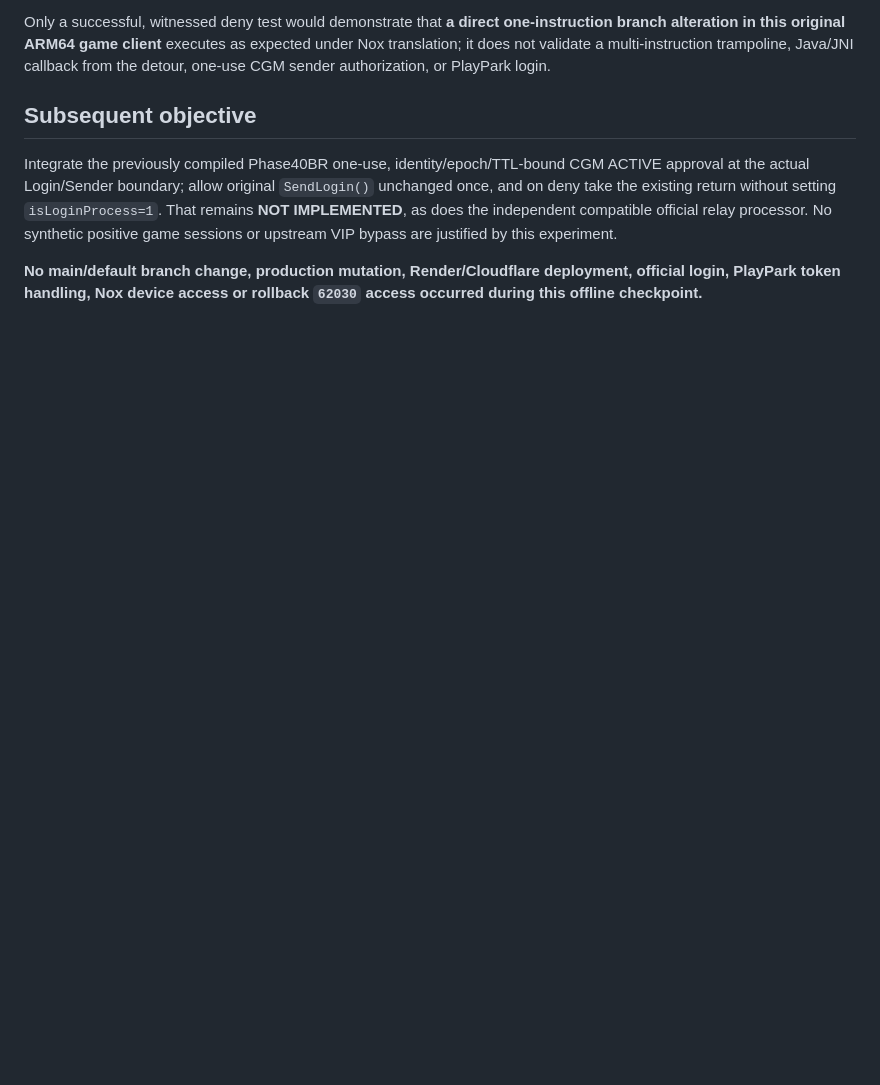
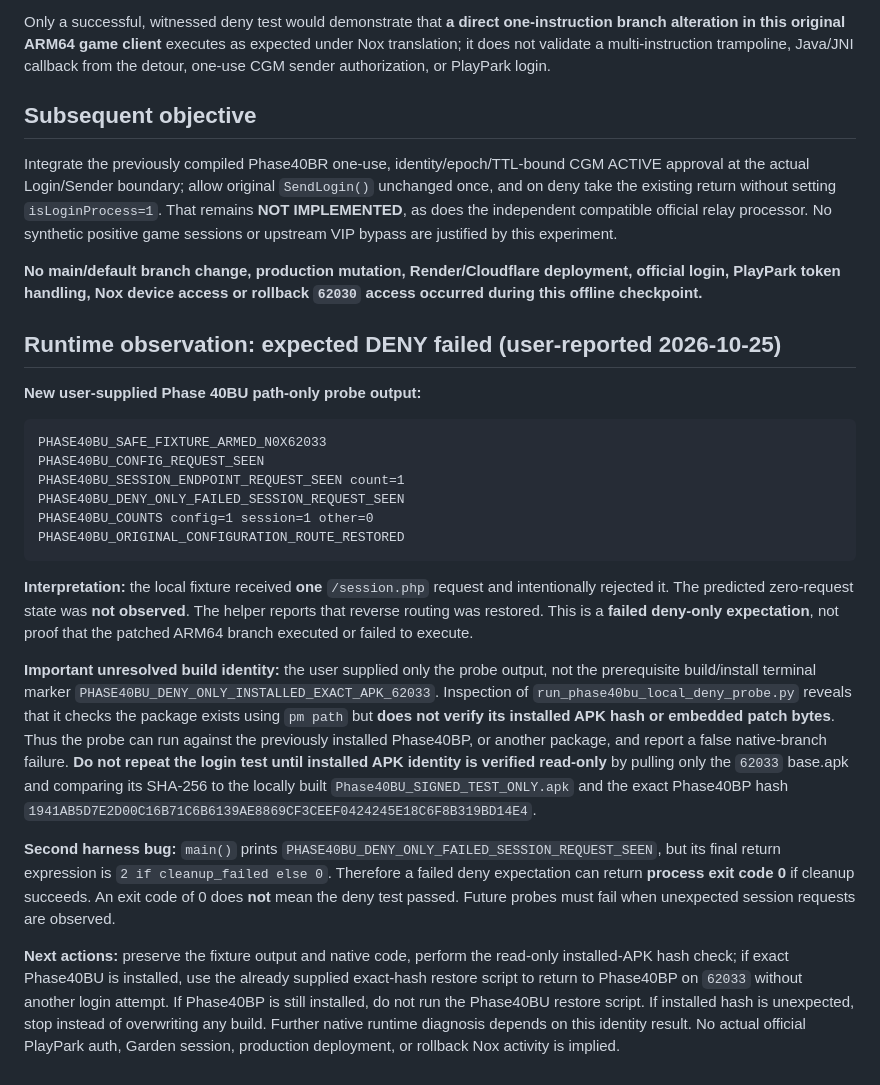
Before and after one commit to jpmiantozaki/JPCG, a Markdown page: docs/phase40bu-deny-only-original-arm64-branch-test-2026-10-25.md, the part around the change. Drawn GitHub-style; blank space fills up the shorter version.

Commit message:
docs: record Phase40BU failed deny probe and missing installed APK attestation

````diff
--- a/docs/phase40bu-deny-only-original-arm64-branch-test-2026-10-25.md
+++ b/docs/phase40bu-deny-only-original-arm64-branch-test-2026-10-25.md
@@ -53,3 +53,24 @@ Only a successful, witnessed deny test would demonstrate that **a direct one-ins
 Integrate the previously compiled Phase40BR one-use, identity/epoch/TTL-bound CGM ACTIVE approval at the actual Login/Sender boundary; allow original `SendLogin()` unchanged once, and on deny take the existing return without setting `isLoginProcess=1`. That remains **NOT IMPLEMENTED**, as does the independent compatible official relay processor. No synthetic positive game sessions or upstream VIP bypass are justified by this experiment.
 
 **No main/default branch change, production mutation, Render/Cloudflare deployment, official login, PlayPark token handling, Nox device access or rollback `62030` access occurred during this offline checkpoint.**
+
+## Runtime observation: expected DENY failed (user-reported 2026-10-25)
+
+**New user-supplied Phase 40BU path-only probe output:**
+
+```text
+PHASE40BU_SAFE_FIXTURE_ARMED_N0X62033
+PHASE40BU_CONFIG_REQUEST_SEEN
+PHASE40BU_SESSION_ENDPOINT_REQUEST_SEEN count=1
+PHASE40BU_DENY_ONLY_FAILED_SESSION_REQUEST_SEEN
+PHASE40BU_COUNTS config=1 session=1 other=0
+PHASE40BU_ORIGINAL_CONFIGURATION_ROUTE_RESTORED
+```
+
+**Interpretation:** the local fixture received **one** `/session.php` request and intentionally rejected it. The predicted zero-request state was **not observed**. The helper reports that reverse routing was restored. This is a **failed deny-only expectation**, not proof that the patched ARM64 branch executed or failed to execute.
+
+**Important unresolved build identity:** the user supplied only the probe output, not the prerequisite build/install terminal marker `PHASE40BU_DENY_ONLY_INSTALLED_EXACT_APK_62033`. Inspection of `run_phase40bu_local_deny_probe.py` reveals that it checks the package exists using `pm path` but **does not verify its installed APK hash or embedded patch bytes**. Thus the probe can run against the previously installed Phase40BP, or another package, and report a false native-branch failure. **Do not repeat the login test until installed APK identity is verified read-only** by pulling only the `62033` base.apk and comparing its SHA-256 to the locally built `Phase40BU_SIGNED_TEST_ONLY.apk` and the exact Phase40BP hash `1941AB5D7E2D00C16B71C6B6139AE8869CF3CEEF0424245E18C6F8B319BD14E4`.
+
+**Second harness bug:** `main()` prints `PHASE40BU_DENY_ONLY_FAILED_SESSION_REQUEST_SEEN`, but its final return expression is `2 if cleanup_failed else 0`. Therefore a failed deny expectation can return **process exit code 0** if cleanup succeeds. An exit code of 0 does **not** mean the deny test passed. Future probes must fail when unexpected session requests are observed.
+
+**Next actions:** preserve the fixture output and native code, perform the read-only installed-APK hash check; if exact Phase40BU is installed, use the already supplied exact-hash restore script to return to Phase40BP on `62033` without another login attempt. If Phase40BP is still installed, do not run the Phase40BU restore script. If installed hash is unexpected, stop instead of overwriting any build. Further native runtime diagnosis depends on this identity result. No actual official PlayPark auth, Garden session, production deployment, or rollback Nox activity is implied.
````
